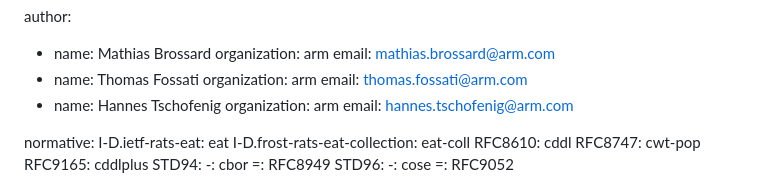
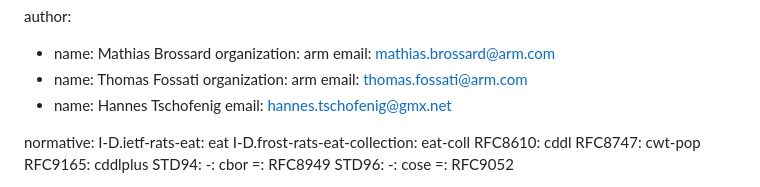
Before and after one commit to thomas-fossati/draft-kat, a Markdown page: draft-bft-rats-kat.md, the part around the change. Rendered like a GitHub page.

Commit message:
drop Hannes's affil
Signed-off-by: Thomas Fossati <thomas.fossati@arm.com>

```diff
--- a/draft-bft-rats-kat.md
+++ b/draft-bft-rats-kat.md
@@ -24,8 +24,7 @@ author:
    organization: arm
    email: thomas.fossati@arm.com
  - name: Hannes Tschofenig
-   organization: arm
-   email: hannes.tschofenig@arm.com
+   email: hannes.tschofenig@gmx.net
 
 normative:
   I-D.ietf-rats-eat: eat
```
